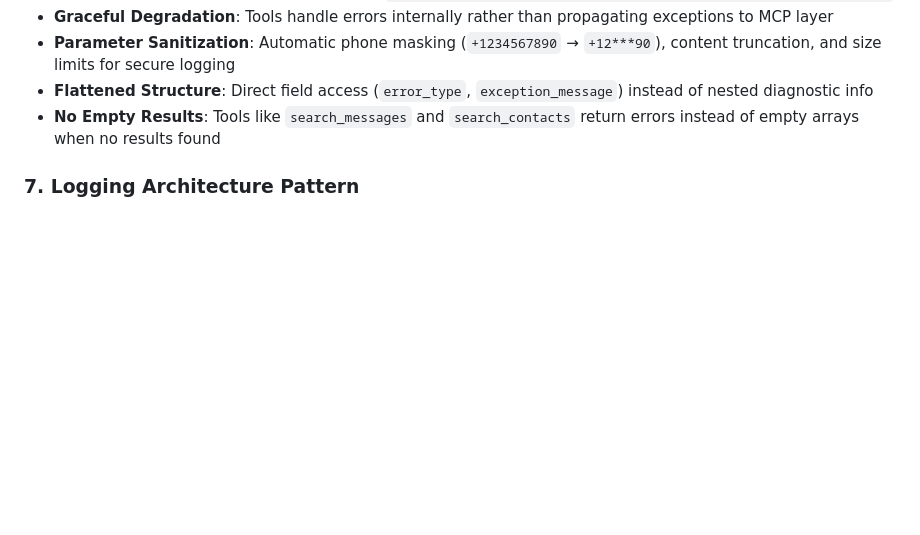
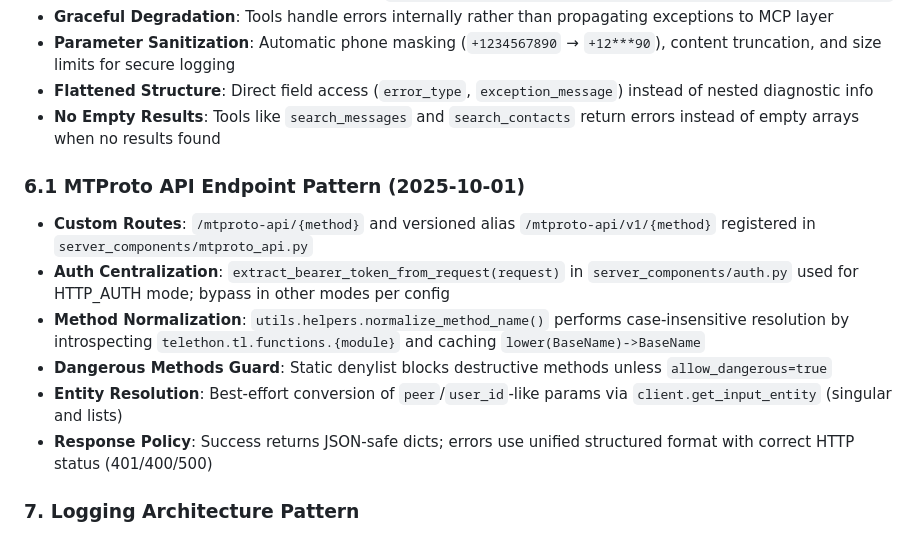
Before and after one commit to leshchenko1979/fast-mcp-telegram, a Markdown page: memory-bank/systemPatterns.md, the part around the change. Drawn GitHub-style; blank space fills up the shorter version.

```diff
--- a/memory-bank/systemPatterns.md
+++ b/memory-bank/systemPatterns.md
@@ -274,6 +274,14 @@ else:
 - **Flattened Structure**: Direct field access (`error_type`, `exception_message`) instead of nested diagnostic info
 - **No Empty Results**: Tools like `search_messages` and `search_contacts` return errors instead of empty arrays when no results found
 
+### 6.1 MTProto API Endpoint Pattern (2025-10-01)
+- **Custom Routes**: `/mtproto-api/{method}` and versioned alias `/mtproto-api/v1/{method}` registered in `server_components/mtproto_api.py`
+- **Auth Centralization**: `extract_bearer_token_from_request(request)` in `server_components/auth.py` used for HTTP_AUTH mode; bypass in other modes per config
+- **Method Normalization**: `utils.helpers.normalize_method_name()` performs case-insensitive resolution by introspecting `telethon.tl.functions.{module}` and caching `lower(BaseName)->BaseName`
+- **Dangerous Methods Guard**: Static denylist blocks destructive methods unless `allow_dangerous=true`
+- **Entity Resolution**: Best-effort conversion of `peer`/`user_id`-like params via `client.get_input_entity` (singular and lists)
+- **Response Policy**: Success returns JSON-safe dicts; errors use unified structured format with correct HTTP status (401/400/500)
+
 ### 7. Logging Architecture Pattern
 - **Modular Design**: Dedicated `logging_utils.py` for logging functions, `error_handling.py` for error management, `logging.py` for configuration
 - **Zero Redundancy**: Single source of truth for all logging operations with no code duplication between modules
```
Also changed, not shown: memory-bank/activeContext.md (+2 -2 lines), memory-bank/progress.md (+1 -0 lines).
